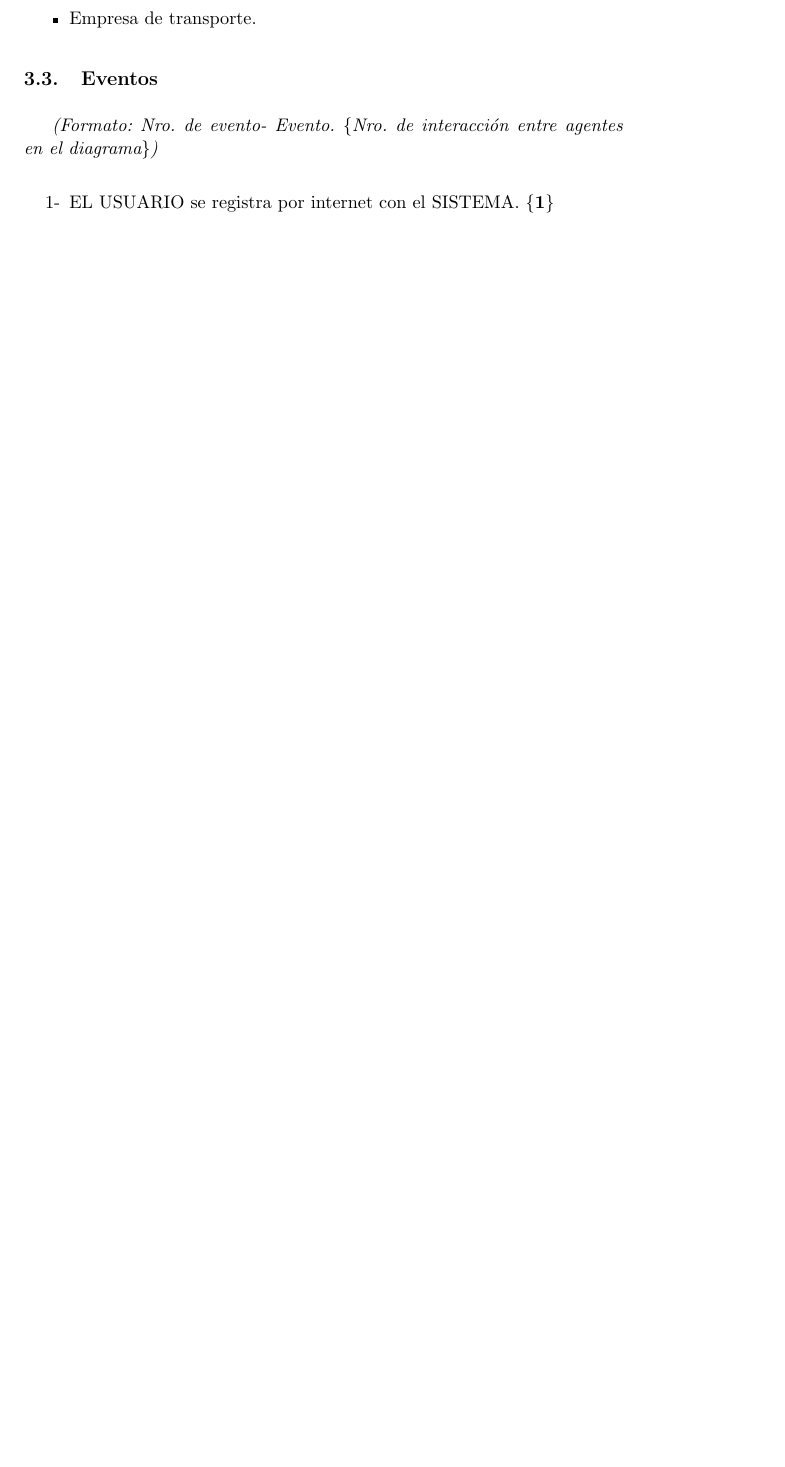
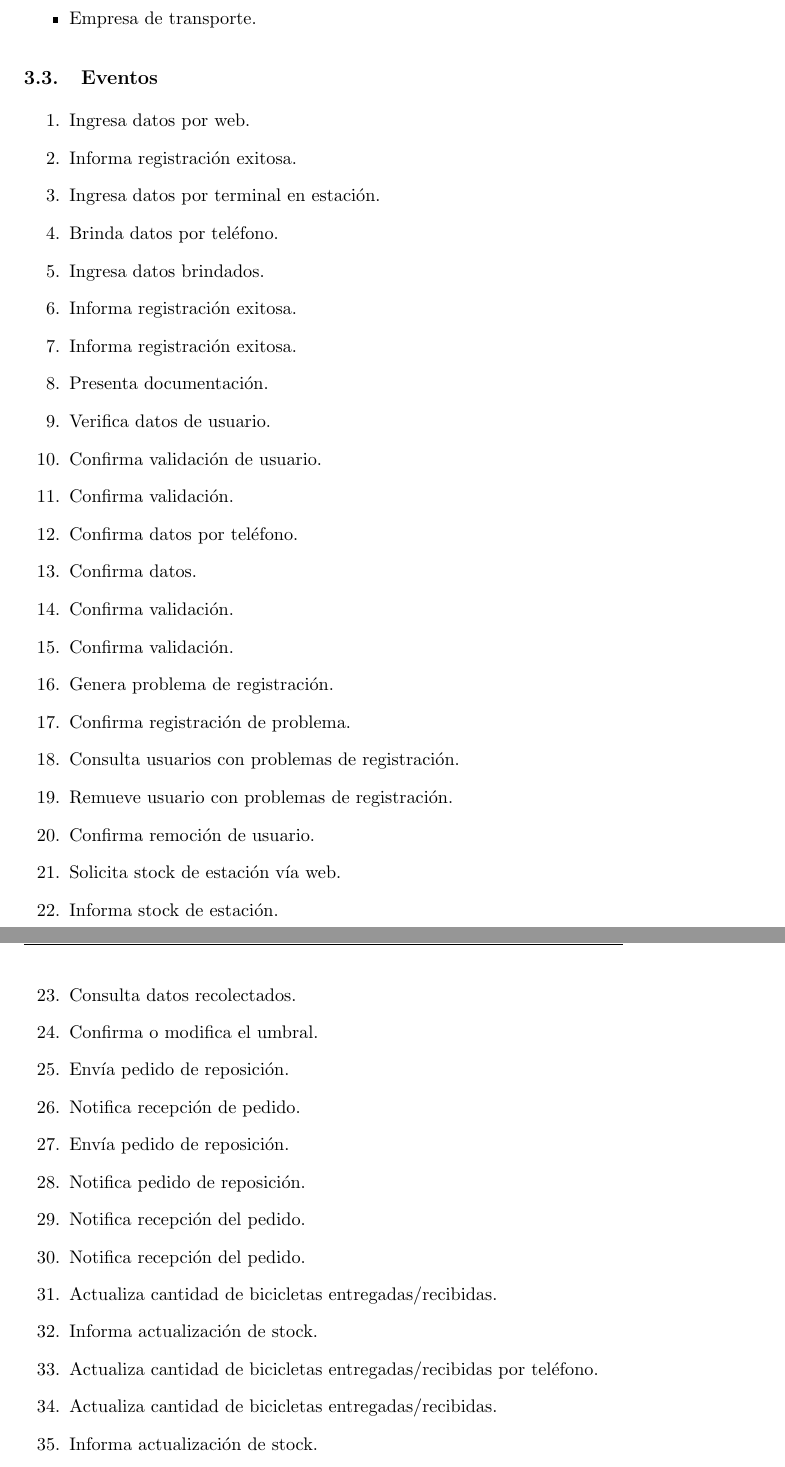
Before and after one commit to acangiani/IS1, a LaTeX document (informe/informe.tex, which reads informe/dc.tex): part of page 15 of 18 before the commit and two parts of pages 16 and 17 of 21 after it, the two joined at a grey line, cut so that both start at the same text, the shorter picture padded with empty space. Compiled offline with pdfLaTeX.

Commit message:
Agregado el DC

```diff
--- a/informe/dc.tex
+++ b/informe/dc.tex
@@ -23,8 +25,46 @@ En la figura \ref{fig:diagrama_contexto} puede verse el diagrama de contexto el
 
 \begin{subsection}{Eventos}
 
-\textit{(Formato: Nro. de evento- Evento. \{Nro. de interacción entre agentes en el diagrama\})}
+%\textit{(Formato: Nro. de evento- Evento. \{Nro. de interacción entre agentes en el diagrama\})}
 
-	\begin{itemize}
-	\item [1-] EL USUARIO se registra por internet con el SISTEMA. \{\textbf{1}\}
-	\end{itemize}
+%	\begin{itemize}
+%	\item [1-] EL USUARIO se registra por internet con el SISTEMA. \{\textbf{1}\}
+%	\end{itemize}
+
+	\begin{enumerate}
+	\item Ingresa datos por web.
+	\item Informa registración exitosa.
+	\item Ingresa datos por terminal en estación.
+	\item Brinda datos por teléfono.
+	\item Ingresa datos brindados.
+	\item Informa registración exitosa.
+	\item Informa registración exitosa.
+	\item Presenta documentación.
+	\item Verifica datos de usuario.
+	\item Confirma validación de usuario.
+	\item Confirma validación.
+	\item Confirma datos por teléfono.
+	\item Confirma datos.
+	\item Confirma validación.
+	\item Confirma validación.
+	\item Genera problema de registración.
+	\item Confirma registración de problema.
+	\item Consulta usuarios con problemas de registración.
+	\item Remueve usuario con problemas de registración.
+	\item Confirma remoción de usuario.
+	\item Solicita stock de estación vía web.
+	\item Informa stock de estación.
+	\item Consulta datos recolectados.
+	\item Confirma o modifica el umbral.
+	\item Envía pedido de reposición.
+	\item Notifica recepción de pedido.
+	\item Envía pedido de reposición.
+	\item Notifica pedido de reposición.
+	\item Notifica recepción del pedido.
+	\item Notifica recepción del pedido.
+	\item Actualiza cantidad de bicicletas entregadas/recibidas.
+	\item Informa actualización de stock.
+	\item Actualiza cantidad de bicicletas entregadas/recibidas por teléfono.
+	\item Actualiza cantidad de bicicletas entregadas/recibidas.
+	\item Informa actualización de stock.
+	\item Informa actualización de stock exitosa.
```
Also changed, not shown: informe/informe.tex (+1 -1 lines), informe/imagenes/diagrama_contexto.png, informe/imagenes/diagrama_de_objetivos.png, informe/informe.pdf, informe/dc.tex (28 more changed lines), 2 other files.
